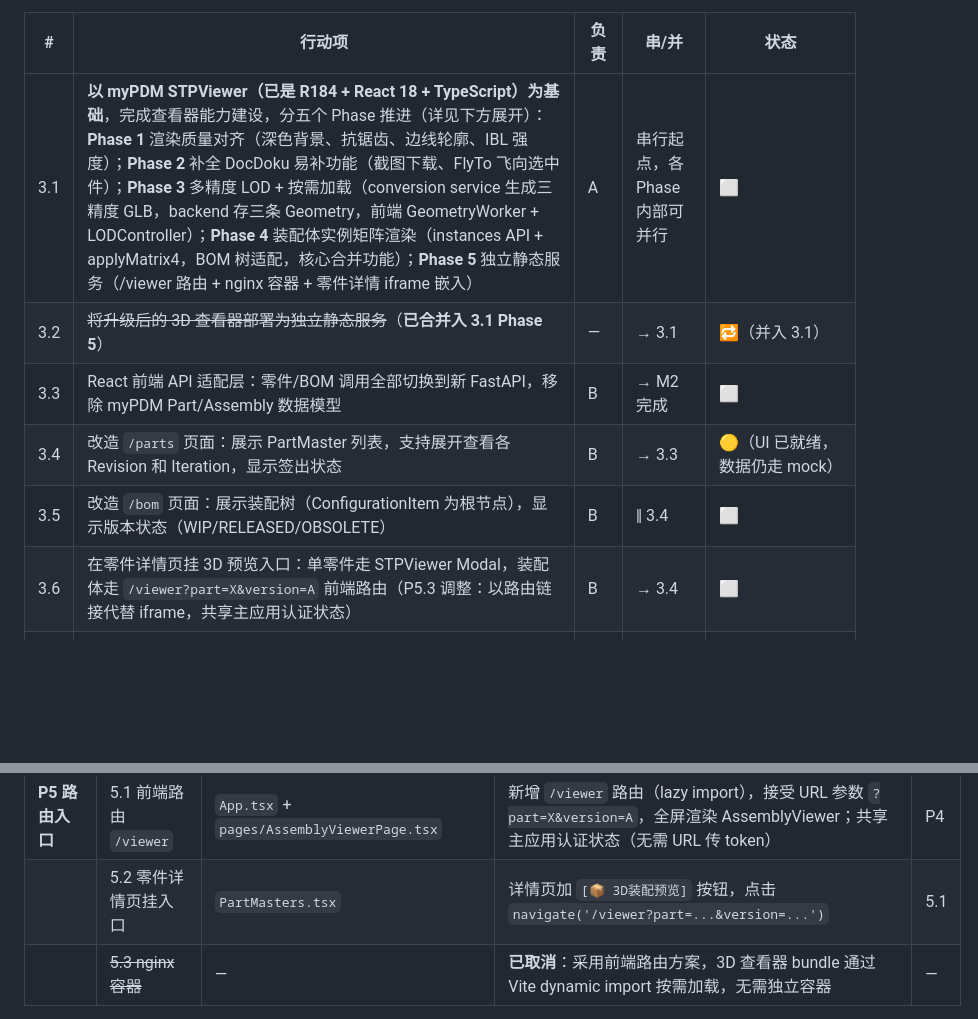
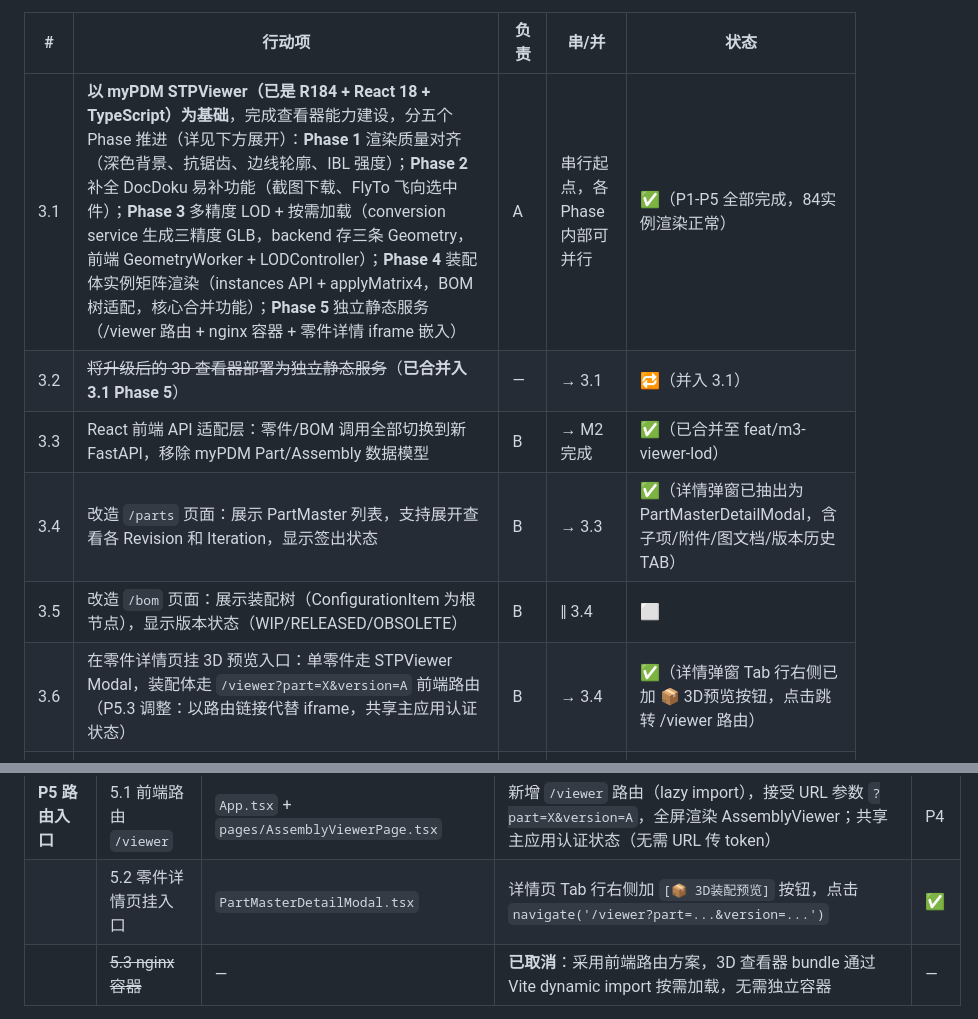
Before and after one commit to RayDutchman/plm-unified, a Markdown page: docs/collaboration/milestones.md, 2 parts joined by grey strips. GitHub-like rendering; blank space fills up the shorter version.

Commit message:
docs(milestones): 回填 M3 完成状态 (3.1/3.3/3.4/3.6/P5.2 ✅)

```diff
--- a/docs/collaboration/milestones.md
+++ b/docs/collaboration/milestones.md
@@ -245,12 +245,12 @@ feat(part-api): 实现签入签出状态机
 
 | # | 行动项 | 负责 | 串/并 | 状态 |
 |---|---|---|---|---|
-| 3.1 | **以 myPDM STPViewer（已是 R184 + React 18 + TypeScript）为基础**，完成查看器能力建设，分五个 Phase 推进（详见下方展开）：**Phase 1** 渲染质量对齐（深色背景、抗锯齿、边线轮廓、IBL 强度）；**Phase 2** 补全 DocDoku 易补功能（截图下载、FlyTo 飞向选中件）；**Phase 3** 多精度 LOD + 按需加载（conversion service 生成三精度 GLB，backend 存三条 Geometry，前端 GeometryWorker + LODController）；**Phase 4** 装配体实例矩阵渲染（instances API + applyMatrix4，BOM 树适配，核心合并功能）；**Phase 5** 独立静态服务（/viewer 路由 + nginx 容器 + 零件详情 iframe 嵌入） | A | 串行起点，各 Phase 内部可并行 | ⬜ |
+| 3.1 | **以 myPDM STPViewer（已是 R184 + React 18 + TypeScript）为基础**，完成查看器能力建设，分五个 Phase 推进（详见下方展开）：**Phase 1** 渲染质量对齐（深色背景、抗锯齿、边线轮廓、IBL 强度）；**Phase 2** 补全 DocDoku 易补功能（截图下载、FlyTo 飞向选中件）；**Phase 3** 多精度 LOD + 按需加载（conversion service 生成三精度 GLB，backend 存三条 Geometry，前端 GeometryWorker + LODController）；**Phase 4** 装配体实例矩阵渲染（instances API + applyMatrix4，BOM 树适配，核心合并功能）；**Phase 5** 独立静态服务（/viewer 路由 + nginx 容器 + 零件详情 iframe 嵌入） | A | 串行起点，各 Phase 内部可并行 | ✅（P1-P5 全部完成，84实例渲染正常） |
 | 3.2 | ~~将升级后的 3D 查看器部署为独立静态服务~~（**已合并入 3.1 Phase 5**） | — | → 3.1 | 🔁（并入 3.1） |
-| 3.3 | React 前端 API 适配层：零件/BOM 调用全部切换到新 FastAPI，移除 myPDM Part/Assembly 数据模型 | B | → M2 完成 | ⬜ |
-| 3.4 | 改造 `/parts` 页面：展示 PartMaster 列表，支持展开查看各 Revision 和 Iteration，显示签出状态 | B | → 3.3 | 🟡（UI 已就绪，数据仍走 mock） |
+| 3.3 | React 前端 API 适配层：零件/BOM 调用全部切换到新 FastAPI，移除 myPDM Part/Assembly 数据模型 | B | → M2 完成 | ✅（已合并至 feat/m3-viewer-lod） |
+| 3.4 | 改造 `/parts` 页面：展示 PartMaster 列表，支持展开查看各 Revision 和 Iteration，显示签出状态 | B | → 3.3 | ✅（详情弹窗已抽出为 PartMasterDetailModal，含子项/附件/图文档/版本历史 TAB） |
 | 3.5 | 改造 `/bom` 页面：展示装配树（ConfigurationItem 为根节点），显示版本状态（WIP/RELEASED/OBSOLETE） | B | ‖ 3.4 | ⬜ |
-| 3.6 | 在零件详情页挂 3D 预览入口：单零件走 STPViewer Modal，装配体走 `/viewer?part=X&version=A` 前端路由（P5.3 调整：以路由链接代替 iframe，共享主应用认证状态） | B | → 3.4 | ⬜ |
+| 3.6 | 在零件详情页挂 3D 预览入口：单零件走 STPViewer Modal，装配体走 `/viewer?part=X&version=A` 前端路由（P5.3 调整：以路由链接代替 iframe，共享主应用认证状态） | B | → 3.4 | ✅（详情弹窗 Tab 行右侧已加 📦 3D预览按钮，点击跳转 /viewer 路由） |
 | 3.7 | 下线 Backbone.js `front` 容器，从 docker-compose 移除 | A | → 3.6 测试通过后 | 🔁（不再需要：plm-unified 未部署 Backbone.js front 容器，DocDoku 原容器保留独立运行） |
 | 3.8 | 写 M3 验收测试（前端 E2E：创建零件→BOM 查看→3D 预览完整流程） | AB | → 3.6 | ⬜ |
 
@@ -277,7 +277,7 @@ feat(part-api): 实现签入签出状态机
 | | 4.3 BOM 树适配 | `buildModelTree.ts` | assembly 模式改为从 instances API 的 component 层级构建 TreeNode，叶节点绑定实例 meshUuid | 4.2 |
 | | 4.4 LOD Worker 适配 | `GeometryWorker.ts` | 注册实例时附带世界坐标包围球（bbox + matrix 变换），Worker 用世界空间距离评分 | 4.3 + 3.4 |
 | **P5 路由入口** | 5.1 前端路由 `/viewer` | `App.tsx` + `pages/AssemblyViewerPage.tsx` | 新增 `/viewer` 路由（lazy import），接受 URL 参数 `?part=X&version=A`，全屏渲染 AssemblyViewer；共享主应用认证状态（无需 URL 传 token） | P4 |
-| | 5.2 零件详情页挂入口 | `PartMasters.tsx` | 详情页加 `[📦 3D装配预览]` 按钮，点击 `navigate('/viewer?part=...&version=...')` | 5.1 |
+| | 5.2 零件详情页挂入口 | `PartMasterDetailModal.tsx` | 详情页 Tab 行右侧加 `[📦 3D装配预览]` 按钮，点击 `navigate('/viewer?part=...&version=...')` | ✅ |
 | | ~~5.3 nginx 容器~~ | — | **已取消**：采用前端路由方案，3D 查看器 bundle 通过 Vite dynamic import 按需加载，无需独立容器 | — |
 
 **执行依赖**：P1 → P2 → P5；P3.1 → P3.2 → P3.3 → P3.4 → P4 → P5（P1/P2 与 P3 可并行）
```
